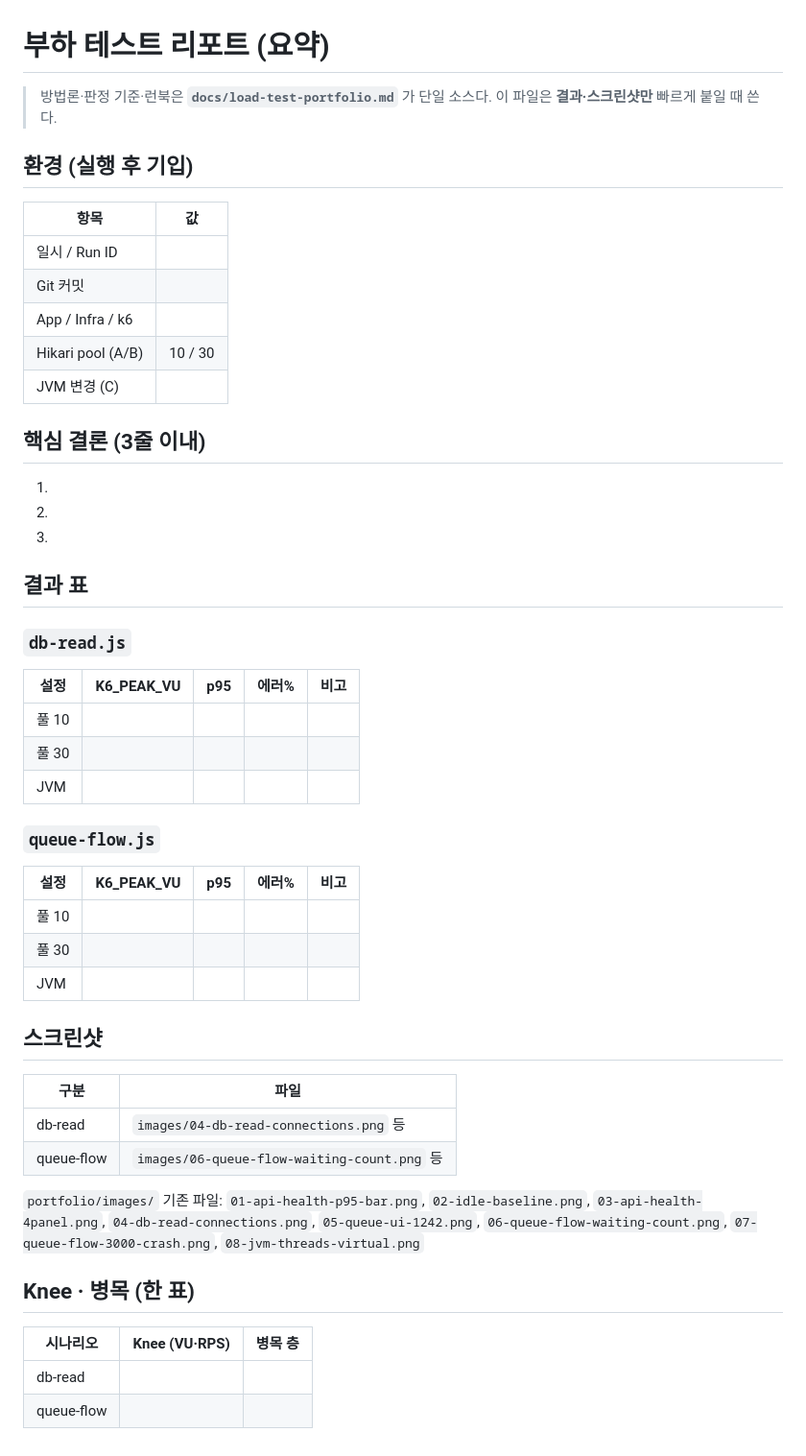
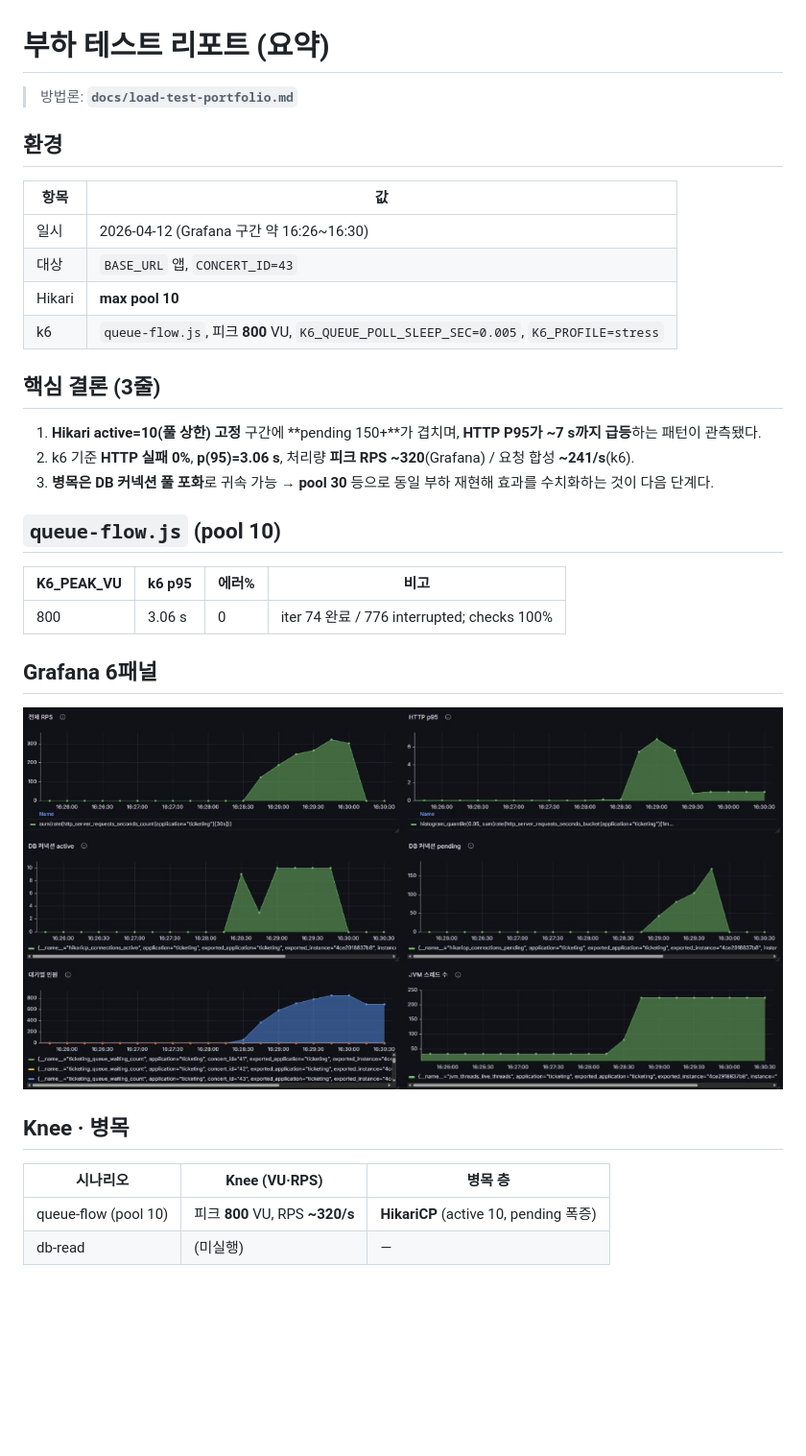
Before and after one commit to kiy3035/Ticketing, a Markdown page: portfolio/load-test-report.md, the part around the change. Shown at 96% size. GitHub-like rendering; pictures changed too: portfolio/images/queue-flow-pool10-800vu-grafana-6panel.png (added); blank space fills up the shorter version.

```diff
--- a/portfolio/load-test-report.md
+++ b/portfolio/load-test-report.md
@@ -1,53 +1,35 @@
 # 부하 테스트 리포트 (요약)
 
-> 방법론·판정 기준·런북은 **`docs/load-test-portfolio.md`** 가 단일 소스다. 이 파일은 **결과·스크린샷만** 빠르게 붙일 때 쓴다.
+> 방법론: **`docs/load-test-portfolio.md`**
 
-## 환경 (실행 후 기입)
+## 환경
 
 | 항목 | 값 |
 |------|-----|
-| 일시 / Run ID | |
-| Git 커밋 | |
-| App / Infra / k6 | |
-| Hikari pool (A/B) | 10 / 30 |
-| JVM 변경 (C) | |
+| 일시 | 2026-04-12 (Grafana 구간 약 16:26~16:30) |
+| 대상 | `BASE_URL` 앱, `CONCERT_ID=43` |
+| Hikari | **max pool 10** |
+| k6 | `queue-flow.js`, 피크 **800** VU, `K6_QUEUE_POLL_SLEEP_SEC=0.005`, `K6_PROFILE=stress` |
 
-## 핵심 결론 (3줄 이내)
+## 핵심 결론 (3줄)
 
-1.
-2.
-3.
+1. **Hikari active=10(풀 상한) 고정** 구간에 **pending 150+**가 겹치며, **HTTP P95가 ~7 s까지 급등**하는 패턴이 관측됐다.
+2. k6 기준 **HTTP 실패 0%**, **p(95)=3.06 s**, 처리량 **피크 RPS ~320**(Grafana) / 요청 합성 **~241/s**(k6).
+3. **병목은 DB 커넥션 풀 포화**로 귀속 가능 → **pool 30** 등으로 동일 부하 재현해 효과를 수치화하는 것이 다음 단계다.
 
-## 결과 표
+## `queue-flow.js` (pool 10)
 
-### `db-read.js`
+| K6_PEAK_VU | k6 p95 | 에러% | 비고 |
+|------------|--------|-------|------|
+| 800 | 3.06 s | 0 | iter 74 완료 / 776 interrupted; checks 100% |
 
-| 설정 | K6_PEAK_VU | p95 | 에러% | 비고 |
-|------|------------|-----|-------|------|
-| 풀 10 | | | | |
-| 풀 30 | | | | |
-| JVM | | | | |
+## Grafana 6패널
 
-### `queue-flow.js`
+![](images/queue-flow-pool10-800vu-grafana-6panel.png)
 
-| 설정 | K6_PEAK_VU | p95 | 에러% | 비고 |
-|------|------------|-----|-------|------|
-| 풀 10 | | | | |
-| 풀 30 | | | | |
-| JVM | | | | |
-
-## 스크린샷
-
-| 구분 | 파일 |
-|------|------|
-| db-read | `images/04-db-read-connections.png` 등 |
-| queue-flow | `images/06-queue-flow-waiting-count.png` 등 |
-
-`portfolio/images/` 기존 파일: `01-api-health-p95-bar.png`, `02-idle-baseline.png`, `03-api-health-4panel.png`, `04-db-read-connections.png`, `05-queue-ui-1242.png`, `06-queue-flow-waiting-count.png`, `07-queue-flow-3000-crash.png`, `08-jvm-threads-virtual.png`
-
-## Knee · 병목 (한 표)
+## Knee · 병목
 
 | 시나리오 | Knee (VU·RPS) | 병목 층 |
 |----------|---------------|---------|
-| db-read | | |
-| queue-flow | | |
+| queue-flow (pool 10) | 피크 **800** VU, RPS **~320/s** | **HikariCP** (active 10, pending 폭증) |
+| db-read | (미실행) | — |
```
Also changed, not shown: docs/load-test-portfolio.md (+36 -8 lines), docs/load-test-results.md (+16 -12 lines), 2 other files.
